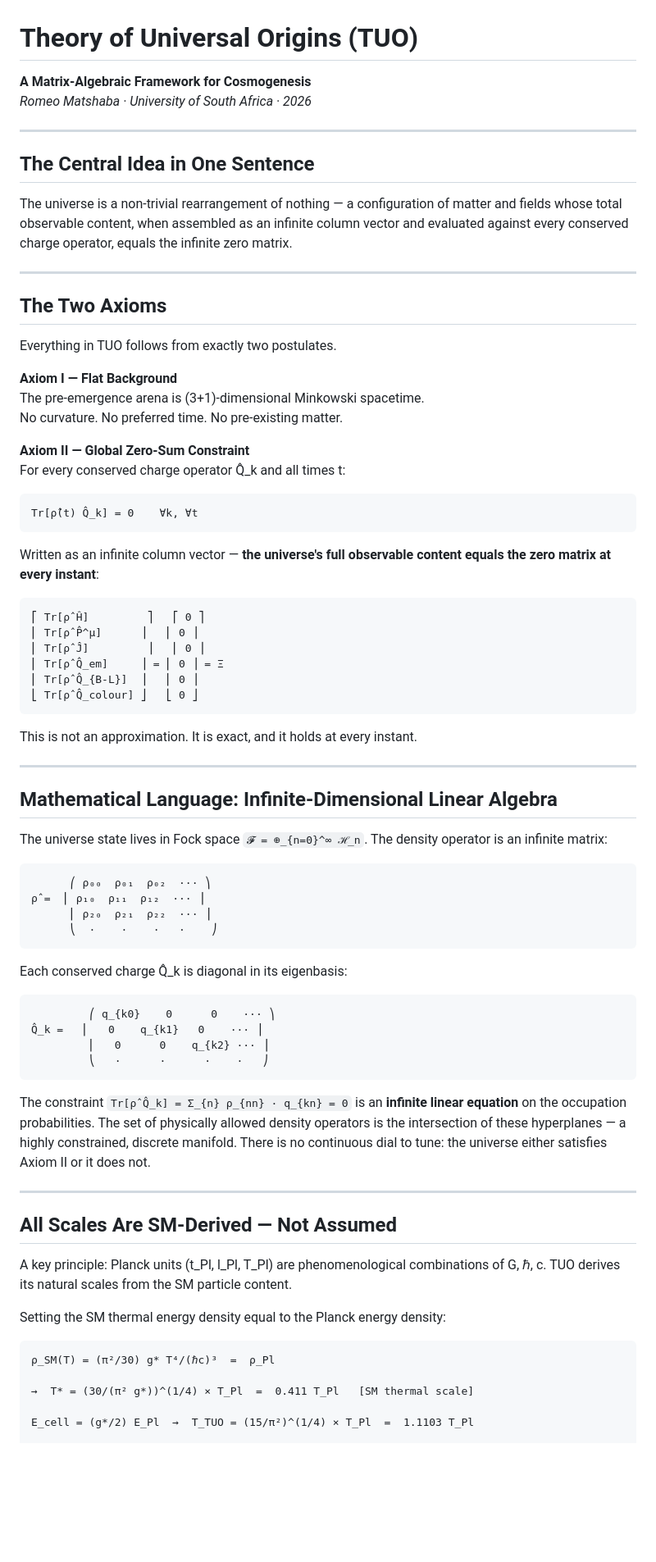
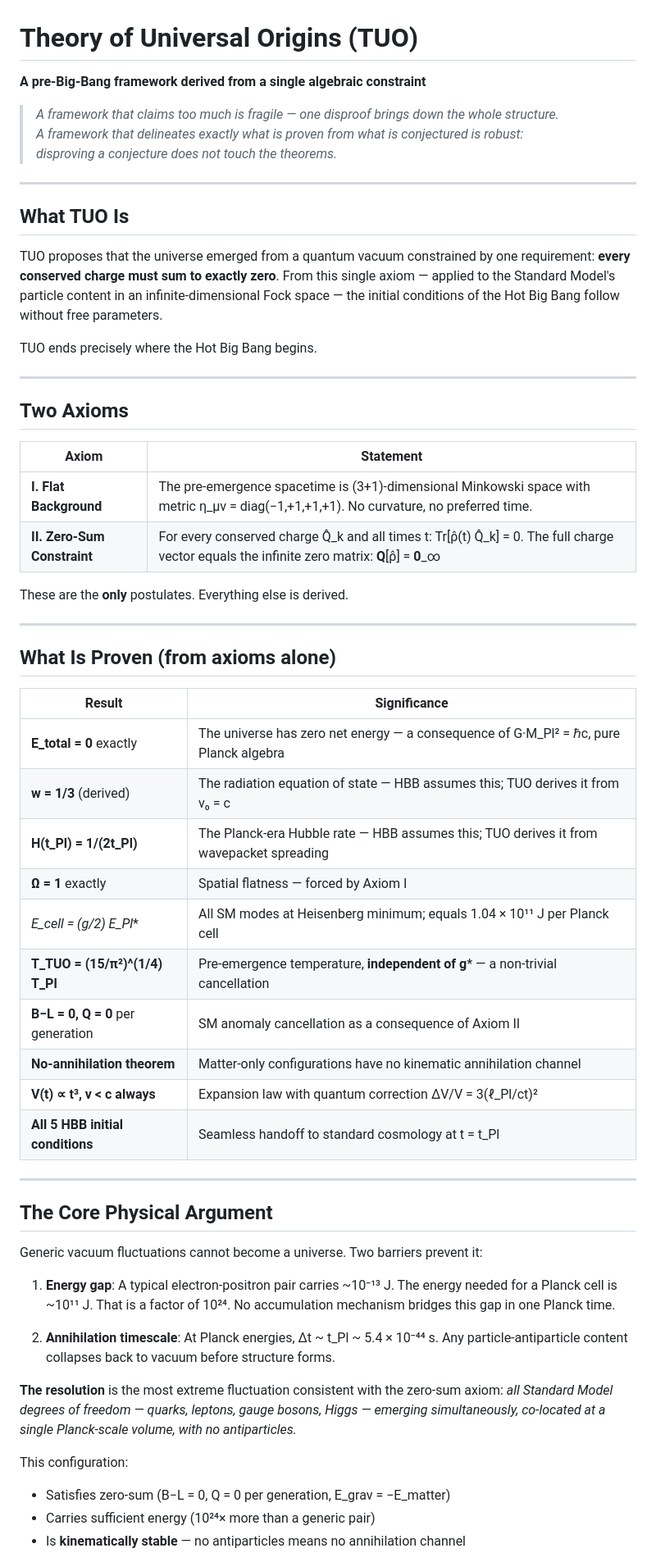
Before and after one commit to matshaba/UniversalOrigins, a Markdown page: README.md, the part around one of its changes. Shown at 82% size. Rendered like a GitHub page; blank space fills up the shorter version.

````diff
--- a/README.md
+++ b/README.md
@@ -1,80 +1,61 @@
 # Theory of Universal Origins (TUO)
 
-**A Matrix-Algebraic Framework for Cosmogenesis**
-*Romeo Matshaba · University of South Africa · 2026*
+**A pre-Big-Bang framework derived from a single algebraic constraint**
+
+> *A framework that claims too much is fragile — one disproof brings down the whole structure.
+> A framework that delineates exactly what is proven from what is conjectured is robust:
+> disproving a conjecture does not touch the theorems.*
 
 ---
 
-## The Central Idea in One Sentence
+## What TUO Is
 
-The universe is a non-trivial rearrangement of nothing — a configuration of matter and fields whose total observable content, when assembled as an infinite column vector and evaluated against every conserved charge operator, equals the infinite zero matrix.
+TUO proposes that the universe emerged from a quantum vacuum constrained by one requirement: **every conserved charge must sum to exactly zero**. From this single axiom — applied to the Standard Model's particle content in an infinite-dimensional Fock space — the initial conditions of the Hot Big Bang follow without free parameters.
+
+TUO ends precisely where the Hot Big Bang begins.
 
 ---
 
-## The Two Axioms
+## Two Axioms
 
-Everything in TUO follows from exactly two postulates.
+| Axiom | Statement |
+|-------|-----------|
+| **I. Flat Background** | The pre-emergence spacetime is (3+1)-dimensional Minkowski space with metric η_μν = diag(−1,+1,+1,+1). No curvature, no preferred time. |
+| **II. Zero-Sum Constraint** | For every conserved charge Q̂_k and all times t: Tr[ρ̂(t) Q̂_k] = 0. The full charge vector equals the infinite zero matrix: **Q**[ρ̂] = **0**_∞ |
 
-**Axiom I — Flat Background**
-The pre-emergence arena is (3+1)-dimensional Minkowski spacetime.
-No curvature. No preferred time. No pre-existing matter.
-
-**Axiom II — Global Zero-Sum Constraint**
-For every conserved charge operator Q̂_k and all times t:
-
-```
-Tr[ρ̂(t) Q̂_k] = 0    ∀k, ∀t
-```
-
-Written as an infinite column vector — **the universe's full observable content equals the zero matrix at every instant**:
-
-```
-⎡ Tr[ρ̂ Ĥ]         ⎤   ⎡ 0 ⎤
-⎢ Tr[ρ̂ P̂^μ]      ⎥   ⎢ 0 ⎥
-⎢ Tr[ρ̂ Ĵ]         ⎥   ⎢ 0 ⎥
-⎢ Tr[ρ̂ Q̂_em]     ⎥ = ⎢ 0 ⎥ = Ξ
-⎢ Tr[ρ̂ Q̂_{B-L}]  ⎥   ⎢ 0 ⎥
-⎣ Tr[ρ̂ Q̂_colour] ⎦   ⎣ 0 ⎦
-```
-
-This is not an approximation. It is exact, and it holds at every instant.
+These are the **only** postulates. Everything else is derived.
 
 ---
 
-## Mathematical Language: Infinite-Dimensional Linear Algebra
+## What Is Proven (from axioms alone)
 
-The universe state lives in Fock space `𝓕 = ⊕_{n=0}^∞ ℋ_n`. The density operator is an infinite matrix:
-
-```
-      ⎛ ρ₀₀  ρ₀₁  ρ₀₂  ··· ⎞
-ρ̂ =  ⎜ ρ₁₀  ρ₁₁  ρ₁₂  ··· ⎟
-      ⎜ ρ₂₀  ρ₂₁  ρ₂₂  ··· ⎟
-      ⎝  ·    ·    ·   ·    ⎠
-```
-
-Each conserved charge Q̂_k is diagonal in its eigenbasis:
-
-```
-         ⎛ q_{k0}    0      0    ··· ⎞
-Q̂_k =   ⎜   0    q_{k1}   0    ··· ⎟
-         ⎜   0      0    q_{k2} ··· ⎟
-         ⎝   ·      ·      ·    ·   ⎠
-```
-
-The constraint `Tr[ρ̂ Q̂_k] = Σ_{n} ρ_{nn} · q_{kn} = 0` is an **infinite linear equation** on the occupation probabilities. The set of physically allowed density operators is the intersection of these hyperplanes — a highly constrained, discrete manifold. There is no continuous dial to tune: the universe either satisfies Axiom II or it does not.
+| Result | Significance |
+|--------|-------------|
+| **E_total = 0** exactly | The universe has zero net energy — a consequence of G·M_Pl² = ℏc, pure Planck algebra |
+| **w = 1/3** (derived) | The radiation equation of state — HBB assumes this; TUO derives it from v₀ = c |
+| **H(t_Pl) = 1/(2t_Pl)** | The Planck-era Hubble rate — HBB assumes this; TUO derives it from wavepacket spreading |
+| **Ω = 1** exactly | Spatial flatness — forced by Axiom I |
+| **E_cell = (g*/2) E_Pl** | All SM modes at Heisenberg minimum; equals 1.04 × 10¹¹ J per Planck cell |
+| **T_TUO = (15/π²)^(1/4) T_Pl** | Pre-emergence temperature, **independent of g*** — a non-trivial cancellation |
+| **B−L = 0, Q = 0** per generation | SM anomaly cancellation as a consequence of Axiom II |
+| **No-annihilation theorem** | Matter-only configurations have no kinematic annihilation channel |
+| **V(t) ∝ t³, v < c always** | Expansion law with quantum correction ΔV/V = 3(ℓ_Pl/ct)² |
+| **All 5 HBB initial conditions** | Seamless handoff to standard cosmology at t = t_Pl |
 
 ---
 
-## All Scales Are SM-Derived — Not Assumed
+## The Core Physical Argument
 
-A key principle: Planck units (t_Pl, l_Pl, T_Pl) are phenomenological combinations of G, ℏ, c. TUO derives its natural scales from the SM particle content.
+Generic vacuum fluctuations cannot become a universe. Two barriers prevent it:
 
-Setting the SM thermal energy density equal to the Planck energy density:
+1. **Energy gap**: A typical electron-positron pair carries ~10⁻¹³ J. The energy needed for a Planck cell is ~10¹¹ J. That is a factor of 10²⁴. No accumulation mechanism bridges this gap in one Planck time.
 
-```
-ρ_SM(T) = (π²/30) g* T⁴/(ℏc)³  =  ρ_Pl
+2. **Annihilation timescale**: At Planck energies, Δt ~ t_Pl ~ 5.4 × 10⁻⁴⁴ s. Any particle-antiparticle content collapses back to vacuum before structure forms.
 
-→  T* = (30/(π² g*))^(1/4) × T_Pl  =  0.411 T_Pl   [SM thermal scale]
+**The resolution** is the most extreme fluctuation consistent with the zero-sum axiom: *all Standard Model degrees of freedom — quarks, leptons, gauge bosons, Higgs — emerging simultaneously, co-located at a single Planck-scale volume, with no antiparticles.*
 
-E_cell = (g*/2) E_Pl  →  T_TUO = (15/π²)^(1/4) × T_Pl  =  1.1103 T_Pl
+This configuration:
+- Satisfies zero-sum (B−L = 0, Q = 0 per generation, E_grav = −E_matter)
+- Carries sufficient energy (10²⁴× more than a generic pair)
+- Is **kinematically stable** — no antiparticles means no annihilation channel
 
````
Also changed, not shown: other parts of README.md (+78 -105 lines).
